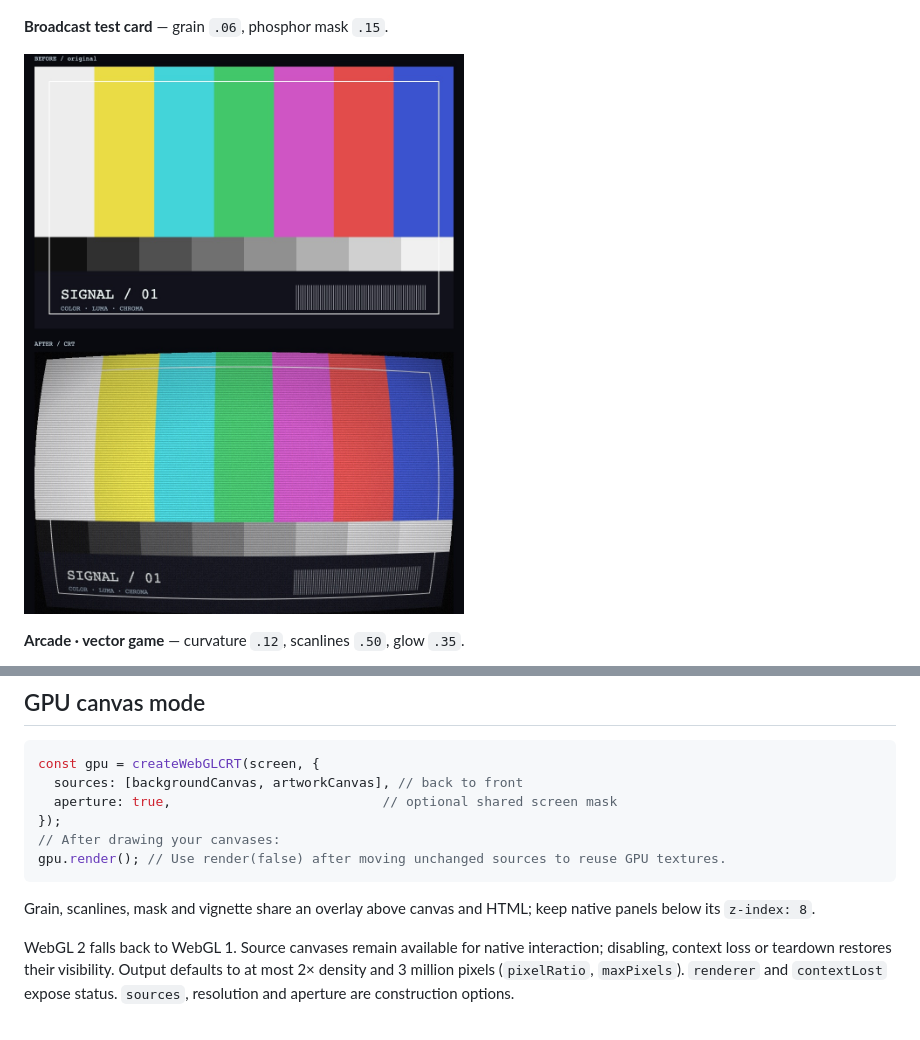
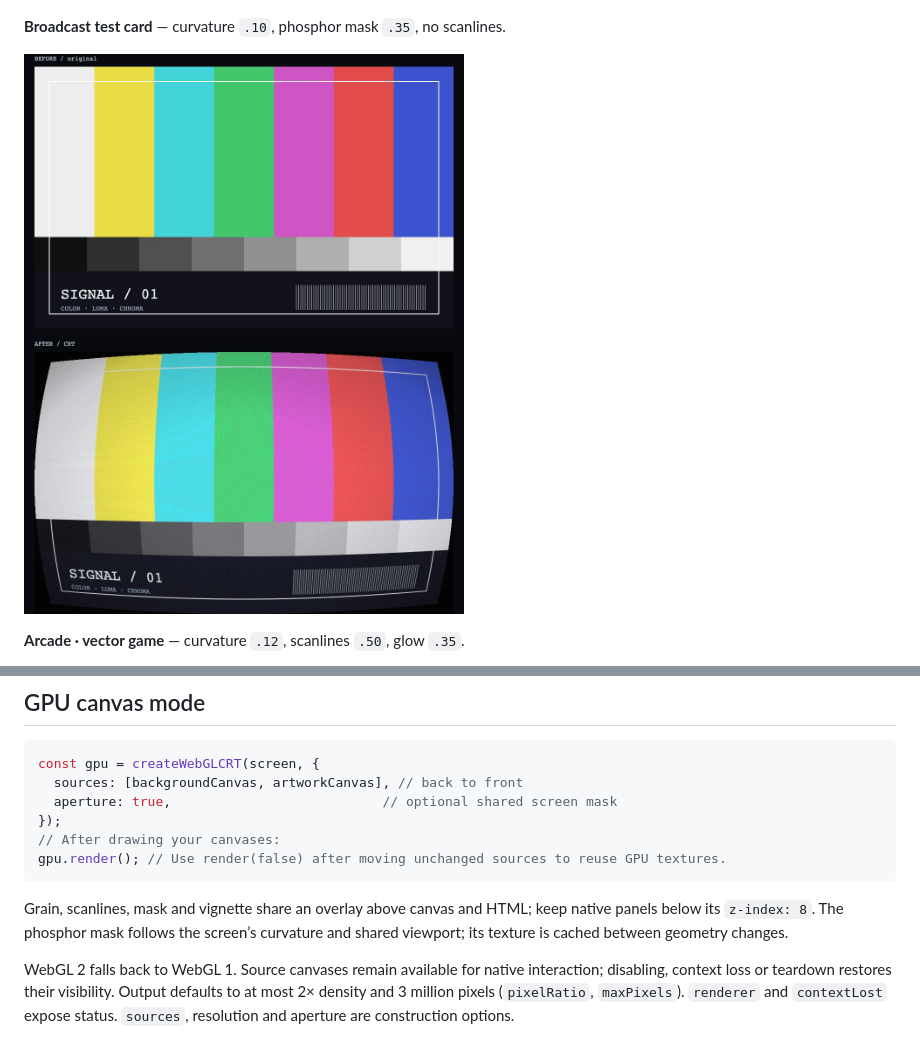
Before and after one commit to therealericsun/crt-effect, a Markdown page: README.md, 2 parts joined by grey strips. Rendered like a GitHub page; pictures changed too: docs/images/broadcast-comparison.jpg.

Commit message:
Curve phosphor masks with the shared screen geometry

````diff
--- a/README.md
+++ b/README.md
@@ -6,7 +6,7 @@ Dependency-free CRT effects for live HTML and canvas: curvature, grain, scanline
 
 ![Earthrise before (top) and after CRT (bottom)](docs/images/analog-comparison.jpg)
 
-**Broadcast test card** — grain `.06`, phosphor mask `.15`.
+**Broadcast test card** — curvature `.10`, phosphor mask `.35`, no scanlines.
 
 ![Broadcast card before (top) and after CRT (bottom)](docs/images/broadcast-comparison.jpg)
 
@@ -45,7 +45,7 @@ const gpu = createWebGLCRT(screen, {
 gpu.render(); // Use render(false) after moving unchanged sources to reuse GPU textures.
 ```
 
-Grain, scanlines, mask and vignette share an overlay above canvas and HTML; keep native panels below its `z-index: 8`.
+Grain, scanlines, mask and vignette share an overlay above canvas and HTML; keep native panels below its `z-index: 8`. The phosphor mask follows the screen’s curvature and shared viewport; its texture is cached between geometry changes.
 
 WebGL 2 falls back to WebGL 1. Source canvases remain available for native interaction; disabling, context loss or teardown restores their visibility. Output defaults to at most 2× density and 3 million pixels (`pixelRatio`, `maxPixels`). `renderer` and `contextLost` expose status. `sources`, resolution and aperture are construction options.
 
````
Also changed, not shown: AGENTS.md (+1 -1 lines), VALIDATION.md (+2 -0 lines), docs/images/analog-comparison.jpg, docs/images/arcade-comparison.jpg, docs/images/terminal-comparison.jpg, 11 other files.
